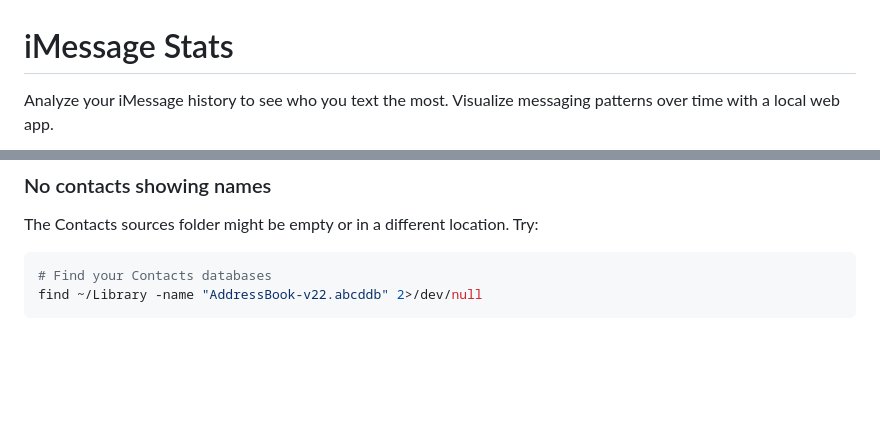
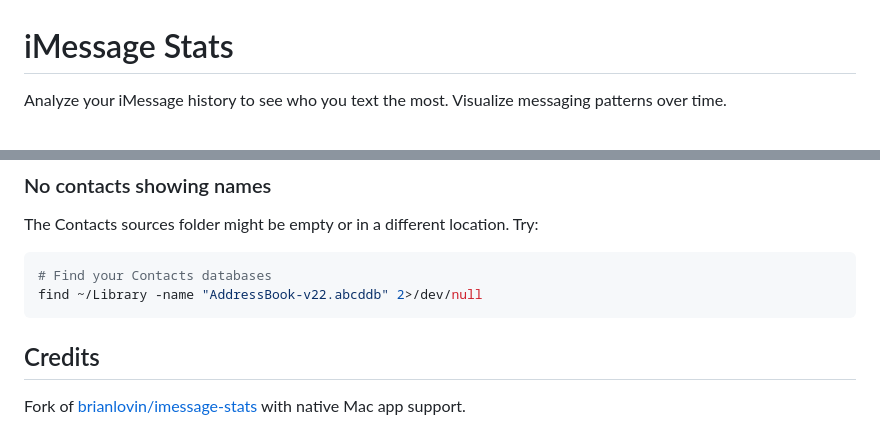
Before and after one commit to jeffpersonified/imessage-stats, a Markdown page: README.md, 2 parts joined by grey strips. Rendered like a GitHub page; blank space fills up the shorter version.

````diff
--- a/README.md
+++ b/README.md
@@ -1,4 +1,4 @@
 # iMessage Stats
 
-Analyze your iMessage history to see who you text the most. Visualize messaging patterns over time with a local web app.
+Analyze your iMessage history to see who you text the most. Visualize messaging patterns over time.
 
@@ -161,3 +176,7 @@ The Contacts sources folder might be empty or in a different location. Try:
 # Find your Contacts databases
 find ~/Library -name "AddressBook-v22.abcddb" 2>/dev/null
 ```
+
+## Credits
+
+Fork of [brianlovin/imessage-stats](https://github.com/brianlovin/imessage-stats) with native Mac app support.
````
Also changed, not shown: other parts of README.md (+25 -10 lines), cover.png (added).
